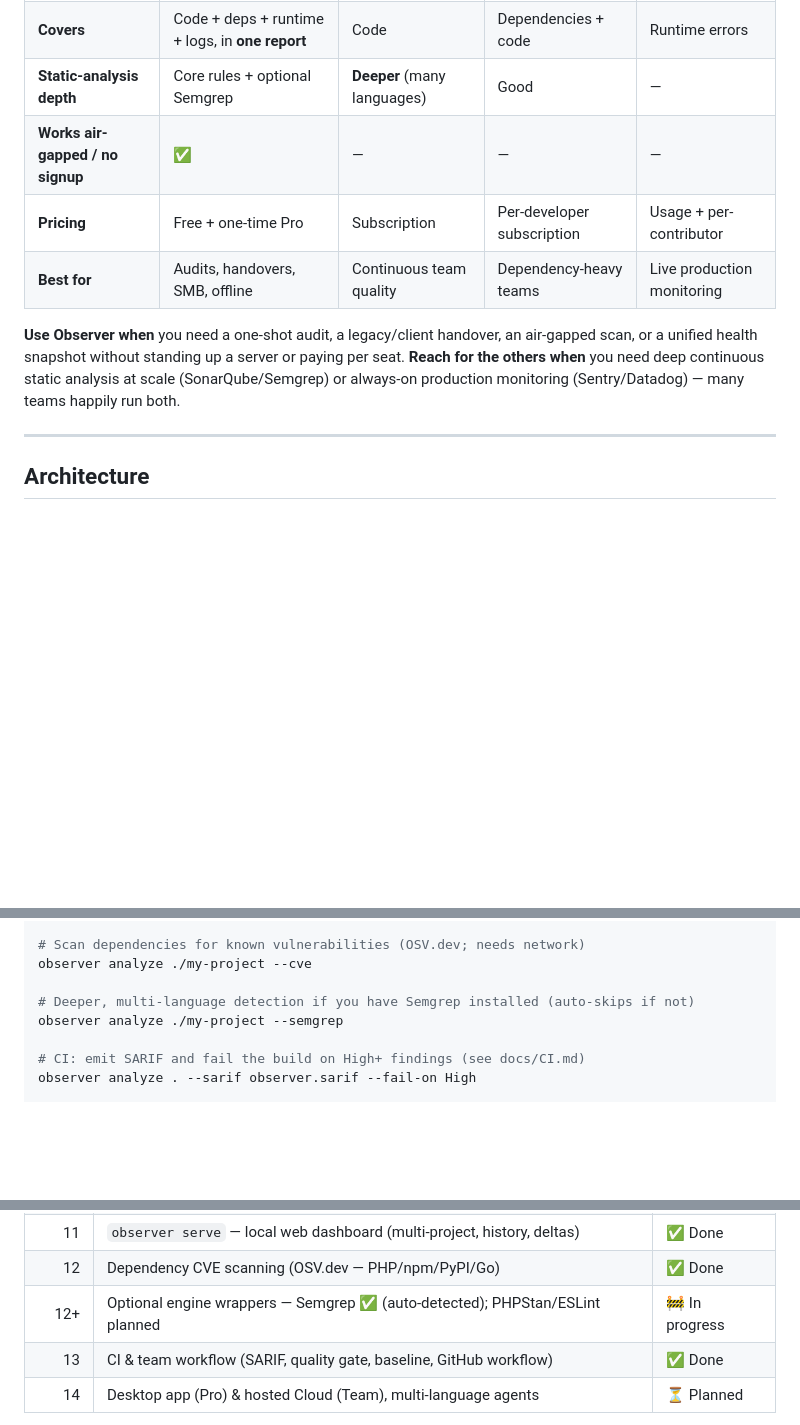
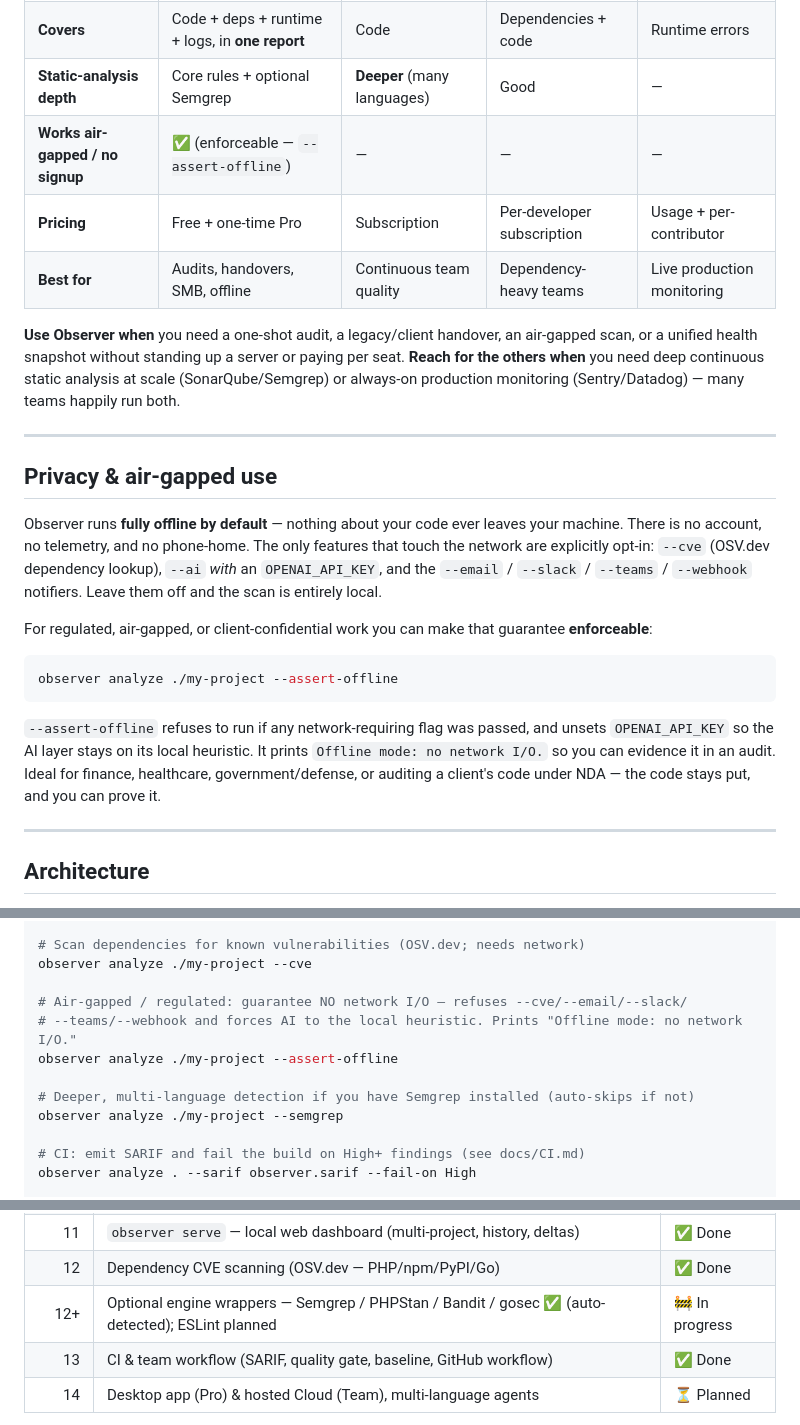
Before and after one commit to sanks205/getobserver, a Markdown page: README.md, 3 parts joined by grey strips. Rendered like a GitHub page; blank space fills up the shorter version.

Commit message:
Update README.md -v0.2.0 release

````diff
--- a/README.md
+++ b/README.md
@@ -53,7 +53,7 @@ logs into one report. The honest picture:
 | **Setup** | One binary, offline, no account | Server/CI or cloud account | Cloud account | Instrument app + account |
 | **Covers** | Code + deps + runtime + logs, in **one report** | Code | Dependencies + code | Runtime errors |
 | **Static-analysis depth** | Core rules + optional Semgrep | **Deeper** (many languages) | Good | — |
-| **Works air-gapped / no signup** | ✅ | — | — | — |
+| **Works air-gapped / no signup** | ✅ (enforceable — `--assert-offline`) | — | — | — |
 | **Pricing** | Free + one-time Pro | Subscription | Per-developer subscription | Usage + per-contributor |
 | **Best for** | Audits, handovers, SMB, offline | Continuous team quality | Dependency-heavy teams | Live production monitoring |
 
@@ -62,6 +62,29 @@ air-gapped scan, or a unified health snapshot without standing up a server or
 paying per seat. **Reach for the others when** you need deep continuous static
 analysis at scale (SonarQube/Semgrep) or always-on production monitoring
 (Sentry/Datadog) — many teams happily run both.
+
+---
+
+## Privacy & air-gapped use
+
+Observer runs **fully offline by default** — nothing about your code ever leaves your
+machine. There is no account, no telemetry, and no phone-home. The only features that
+touch the network are explicitly opt-in: `--cve` (OSV.dev dependency lookup), `--ai`
+*with* an `OPENAI_API_KEY`, and the `--email` / `--slack` / `--teams` / `--webhook`
+notifiers. Leave them off and the scan is entirely local.
+
+For regulated, air-gapped, or client-confidential work you can make that guarantee
+**enforceable**:
+
+```bash
+observer analyze ./my-project --assert-offline
+```
+
+`--assert-offline` refuses to run if any network-requiring flag was passed, and unsets
+`OPENAI_API_KEY` so the AI layer stays on its local heuristic. It prints
+`Offline mode: no network I/O.` so you can evidence it in an audit. Ideal for finance,
+healthcare, government/defense, or auditing a client's code under NDA — the code stays
+put, and you can prove it.
 
 ---
 
@@ -178,6 +201,10 @@ observer analyze ./examples/php-demo --categories "Security,Database" --min-seve
 # Scan dependencies for known vulnerabilities (OSV.dev; needs network)
 observer analyze ./my-project --cve
 
+# Air-gapped / regulated: guarantee NO network I/O — refuses --cve/--email/--slack/
+# --teams/--webhook and forces AI to the local heuristic. Prints "Offline mode: no network I/O."
+observer analyze ./my-project --assert-offline
+
 # Deeper, multi-language detection if you have Semgrep installed (auto-skips if not)
 observer analyze ./my-project --semgrep
 
@@ -281,7 +308,7 @@ detected signals, code structure, and file-type breakdown.
 | 10 | GitHub quality (README, badges, download/build, contributing) | ✅ Done |
 | 11 | `observer serve` — local web dashboard (multi-project, history, deltas) | ✅ Done |
 | 12 | Dependency CVE scanning (OSV.dev — PHP/npm/PyPI/Go) | ✅ Done |
-| 12+ | Optional engine wrappers — Semgrep ✅ (auto-detected); PHPStan/ESLint planned | 🚧 In progress |
+| 12+ | Optional engine wrappers — Semgrep / PHPStan / Bandit / gosec ✅ (auto-detected); ESLint planned | 🚧 In progress |
 | 13 | CI & team workflow (SARIF, quality gate, baseline, GitHub workflow) | ✅ Done |
 | 14 | Desktop app (Pro) & hosted Cloud (Team), multi-language agents | ⏳ Planned |
 
````
